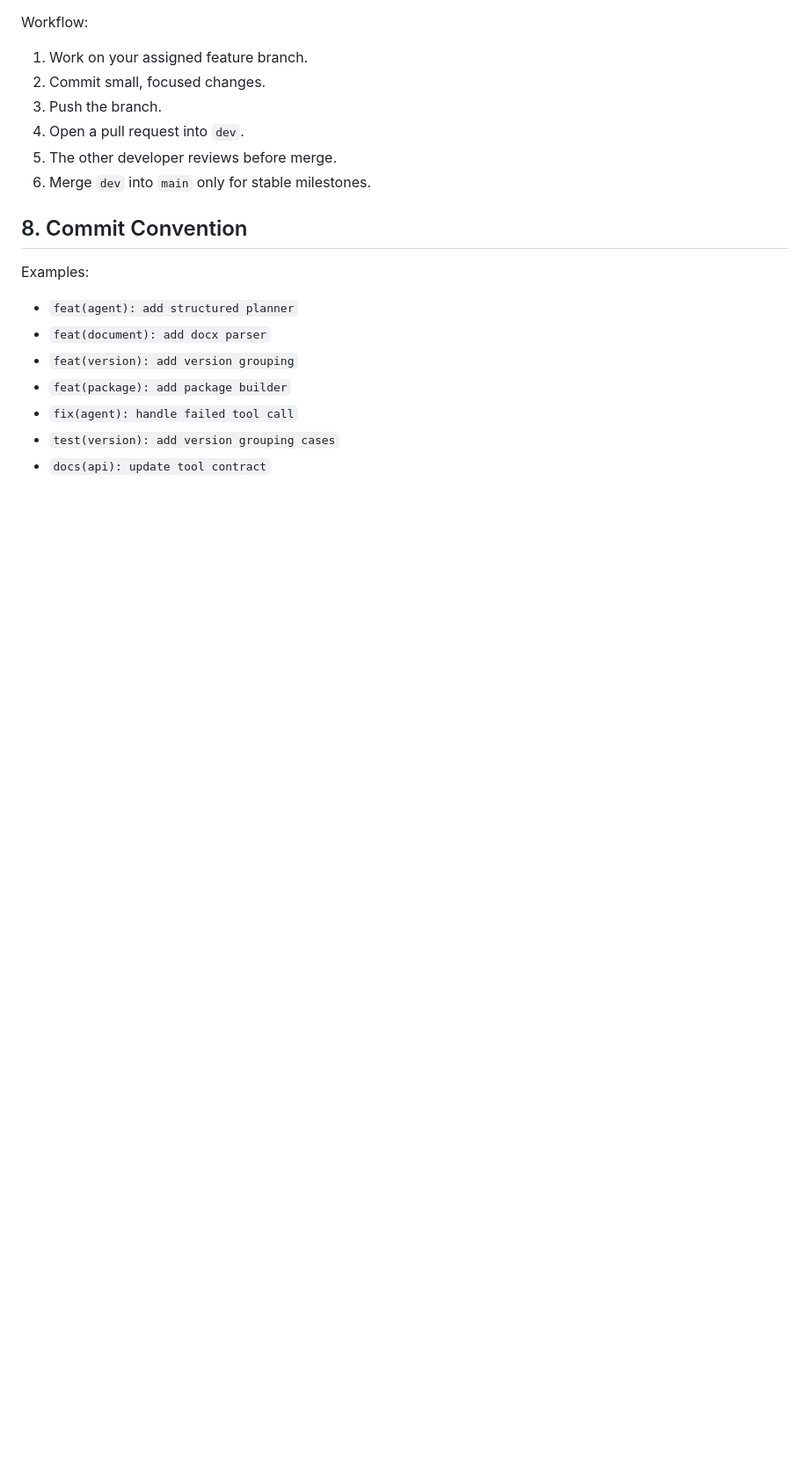
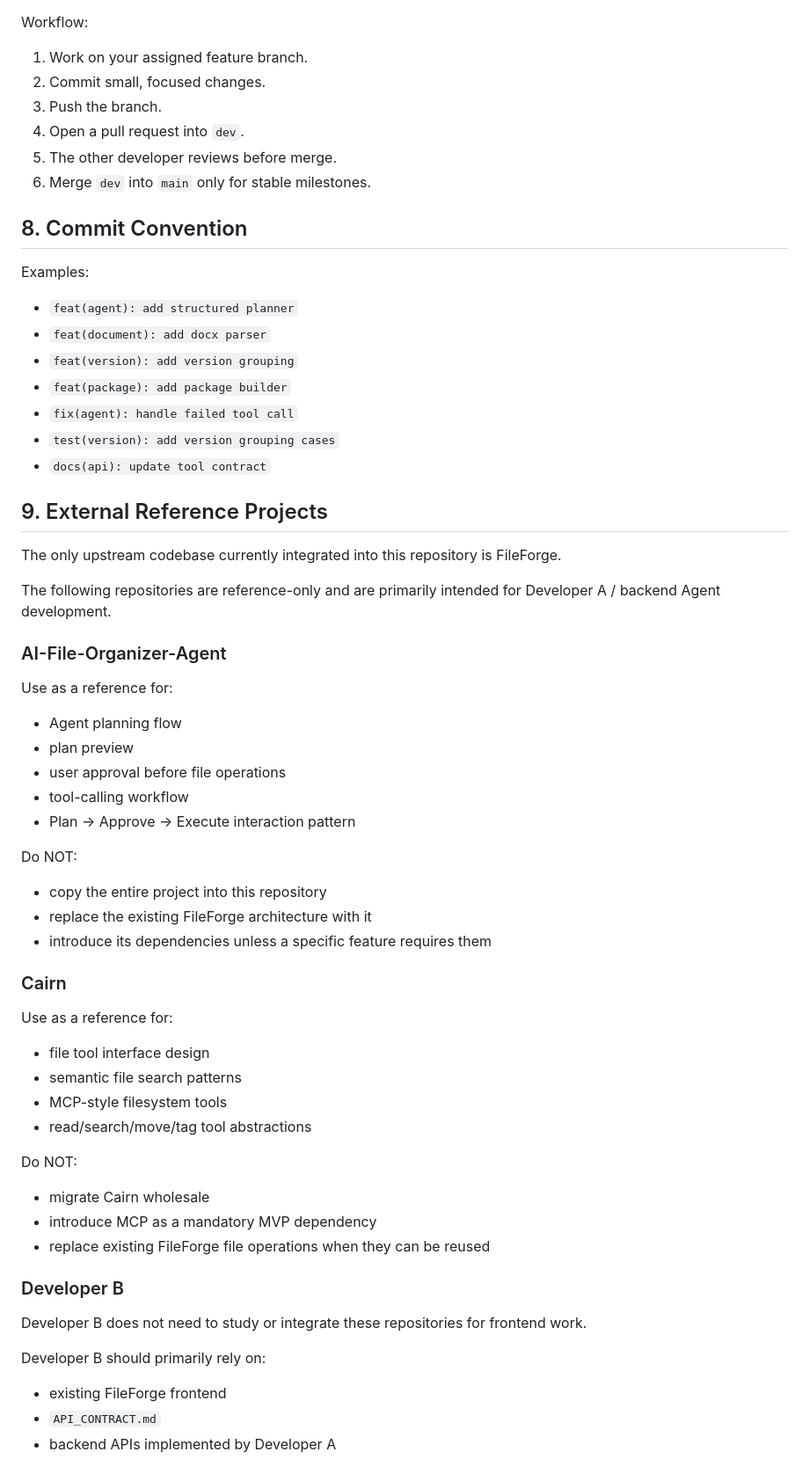
Before and after one commit to zhengwenhui81-source/digital-life-organizer, a Markdown page: AGENTS.md, the part around the change. Shown at 88% size. Rendered like a GitHub page; blank space fills up the shorter version.

Commit message:
docs: add external reference project guidance

```diff
--- a/AGENTS.md
+++ b/AGENTS.md
@@ -134,3 +134,45 @@ Examples:
 - `fix(agent): handle failed tool call`
 - `test(version): add version grouping cases`
 - `docs(api): update tool contract`
+
+## 9. External Reference Projects
+
+The only upstream codebase currently integrated into this repository is FileForge.
+
+The following repositories are reference-only and are primarily intended for Developer A / backend Agent development.
+
+### AI-File-Organizer-Agent
+
+Use as a reference for:
+- Agent planning flow
+- plan preview
+- user approval before file operations
+- tool-calling workflow
+- Plan → Approve → Execute interaction pattern
+
+Do NOT:
+- copy the entire project into this repository
+- replace the existing FileForge architecture with it
+- introduce its dependencies unless a specific feature requires them
+
+### Cairn
+
+Use as a reference for:
+- file tool interface design
+- semantic file search patterns
+- MCP-style filesystem tools
+- read/search/move/tag tool abstractions
+
+Do NOT:
+- migrate Cairn wholesale
+- introduce MCP as a mandatory MVP dependency
+- replace existing FileForge file operations when they can be reused
+
+### Developer B
+
+Developer B does not need to study or integrate these repositories for frontend work.
+
+Developer B should primarily rely on:
+- existing FileForge frontend
+- `API_CONTRACT.md`
+- backend APIs implemented by Developer A
```
